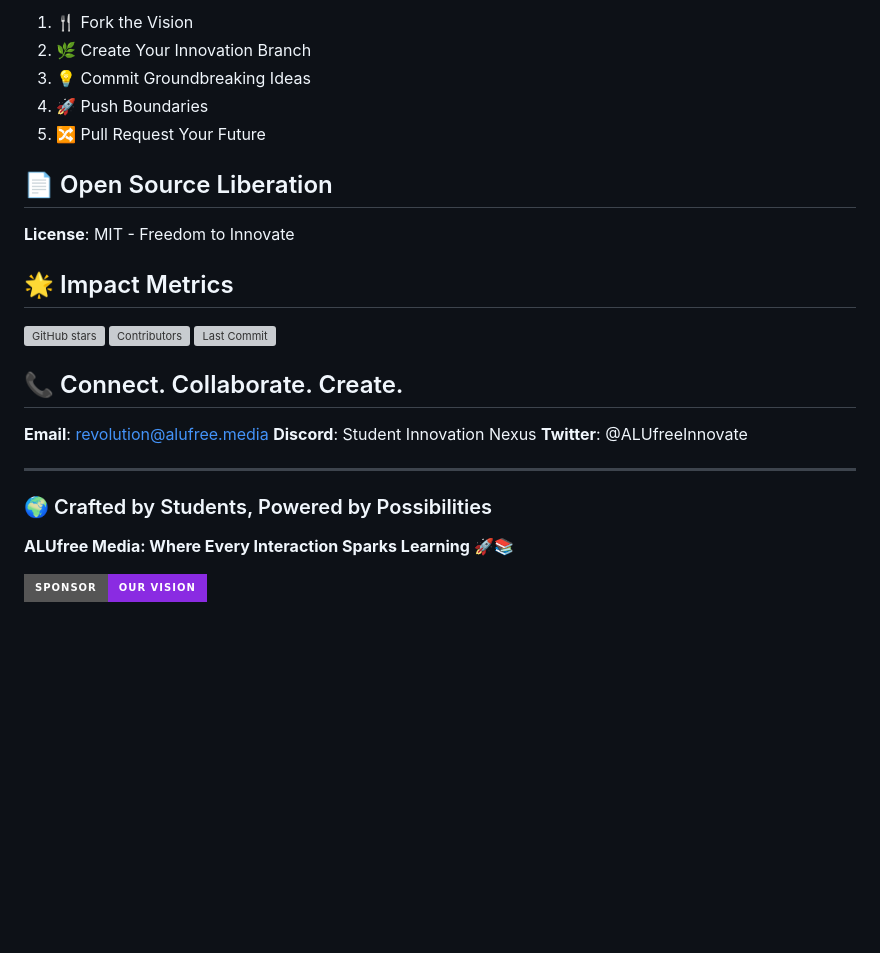
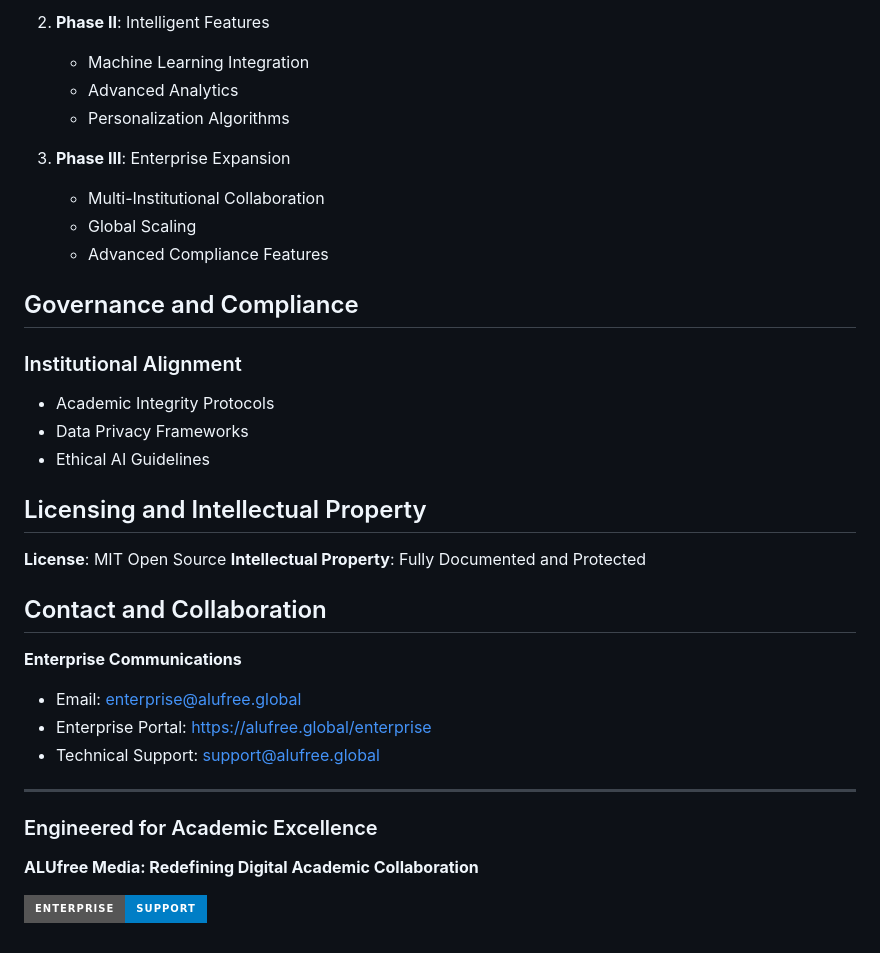
Before and after one commit to Ngum12/Individual-Assignment-02, a Markdown page: freeworld_post/README.md, the part around the change printed below. GitHub-like rendering; badges without logos; blank space fills up the shorter version; grey boxes are pictures that could not be loaded.

```diff
--- a/freeworld_post/README.md
+++ b/freeworld_post/README.md
@@ -104,30 +113,37 @@ flutter run
 
-1. 🍴 Fork the Vision
-2. 🌿 Create Your Innovation Branch
-3. 💡 Commit Groundbreaking Ideas
-4. 🚀 Push Boundaries
-5. 🔀 Pull Request Your Future
+2. **Phase II**: Intelligent Features
+   - Machine Learning Integration
+   - Advanced Analytics
+   - Personalization Algorithms
 
-## 📄 Open Source Liberation
+3. **Phase III**: Enterprise Expansion
+   - Multi-Institutional Collaboration
+   - Global Scaling
+   - Advanced Compliance Features
 
-**License**: MIT - Freedom to Innovate
+## Governance and Compliance
 
-## 🌟 Impact Metrics
+### Institutional Alignment
+- Academic Integrity Protocols
+- Data Privacy Frameworks
+- Ethical AI Guidelines
 
-![GitHub stars](https://img.shields.io/github/stars/alufree/platform)
-![Contributors](https://img.shields.io/github/contributors/alufree/platform)
-![Last Commit](https://img.shields.io/github/last-commit/alufree/platform)
+## Licensing and Intellectual Property
 
-## 📞 Connect. Collaborate. Create.
+**License**: MIT Open Source
+**Intellectual Property**: Fully Documented and Protected
 
-**Email**: revolution@alufree.media
-**Discord**: Student Innovation Nexus
-**Twitter**: @ALUfreeInnovate
+## Contact and Collaboration
+
+**Enterprise Communications**
+- Email: enterprise@alufree.global
+- Enterprise Portal: https://alufree.global/enterprise
+- Technical Support: support@alufree.global
 
 ---
 
-### 🌍 Crafted by Students, Powered by Possibilities
+### Engineered for Academic Excellence
 
-**ALUfree Media: Where Every Interaction Sparks Learning** 🚀📚
+**ALUfree Media: Redefining Digital Academic Collaboration**
 
-[![Sponsor](https://img.shields.io/badge/Sponsor-Our_Vision-blueviolet?style=for-the-badge)](https://github.com/sponsors/alufree)
+[![Enterprise Support](https://img.shields.io/badge/Enterprise-Support-blue?style=for-the-badge)](https://alufree.global/enterprise-support)
```
Also changed, not shown: other parts of freeworld_post/README.md (+79 -70 lines).
